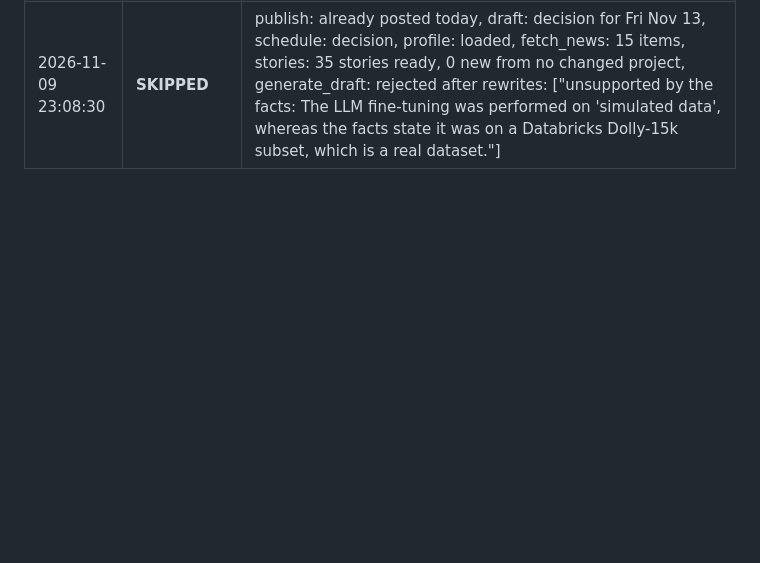
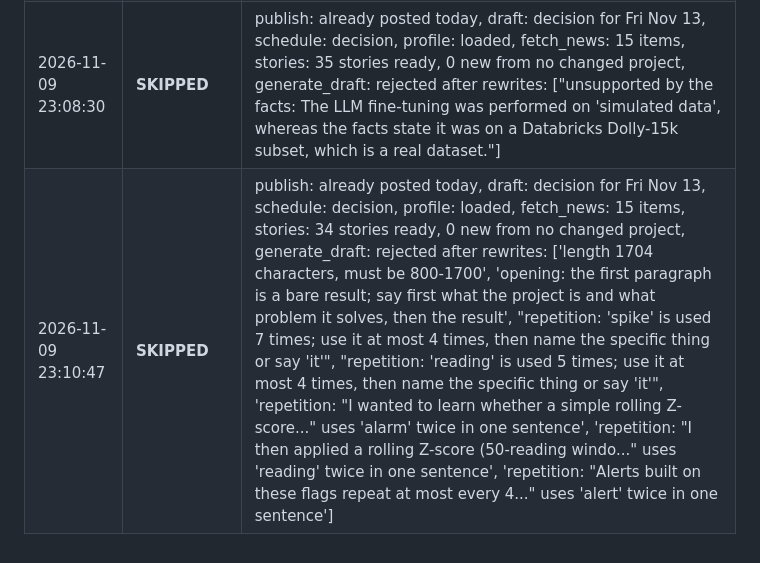
Before and after one commit to Deshraj-Jogiya/curiosync, a Markdown page: run_log.md, the part around the change. GitHub-like rendering; blank space fills up the shorter version.

Commit message:
chore: update daily execution log [skip ci]

```diff
--- a/run_log.md
+++ b/run_log.md
@@ -209,3 +209,4 @@ Automated execution history of the CurioSync daily publisher.
 | 2026-11-08 23:44:46 | **APPROVED** | approved: draft-42509770829 (FinTech Credit Risk & Fraud Command Center) for 2026-11-11, publish: no post on Sunday |
 | 2026-11-09 23:05:49 | **POSTED** | publish: posted draft-42285186123, draft: decision for Fri Nov 13, schedule: decision, profile: loaded, fetch_news: 15 items, stories: 36 stories ready, 0 new from no changed project, generate_draft: rejected after rewrites: ['unsupported by the facts: Claiming that the recall/risk ranking finding guided the architecture (Snowflake Python UDF and TypeScript CLI validation) creates an unsupported cause-and-effect link not in FACTS.', 'unsupported by the facts: Claiming that engineers and analysts run SQL queries to calculate risk scores is a claim about users not supported by FACTS.', 'reading flow: The decision to deploy as a Snowflake Python UDF and use a TypeScript CLI does not visibly follow from the finding that the model only finds about half of cancellations at default threshold.'] |
 | 2026-11-09 23:08:30 | **SKIPPED** | publish: already posted today, draft: decision for Fri Nov 13, schedule: decision, profile: loaded, fetch_news: 15 items, stories: 35 stories ready, 0 new from no changed project, generate_draft: rejected after rewrites: ["unsupported by the facts: The LLM fine-tuning was performed on 'simulated data', whereas the facts state it was on a Databricks Dolly-15k subset, which is a real dataset."] |
+| 2026-11-09 23:10:47 | **SKIPPED** | publish: already posted today, draft: decision for Fri Nov 13, schedule: decision, profile: loaded, fetch_news: 15 items, stories: 34 stories ready, 0 new from no changed project, generate_draft: rejected after rewrites: ['length 1704 characters, must be 800-1700', 'opening: the first paragraph is a bare result; say first what the project is and what problem it solves, then the result', "repetition: 'spike' is used 7 times; use it at most 4 times, then name the specific thing or say 'it'", "repetition: 'reading' is used 5 times; use it at most 4 times, then name the specific thing or say 'it'", 'repetition: "I wanted to learn whether a simple rolling Z-score..." uses \'alarm\' twice in one sentence', 'repetition: "I then applied a rolling Z-score (50-reading windo..." uses \'reading\' twice in one sentence', 'repetition: "Alerts built on these flags repeat at most every 4..." uses \'alert\' twice in one sentence'] |
```
